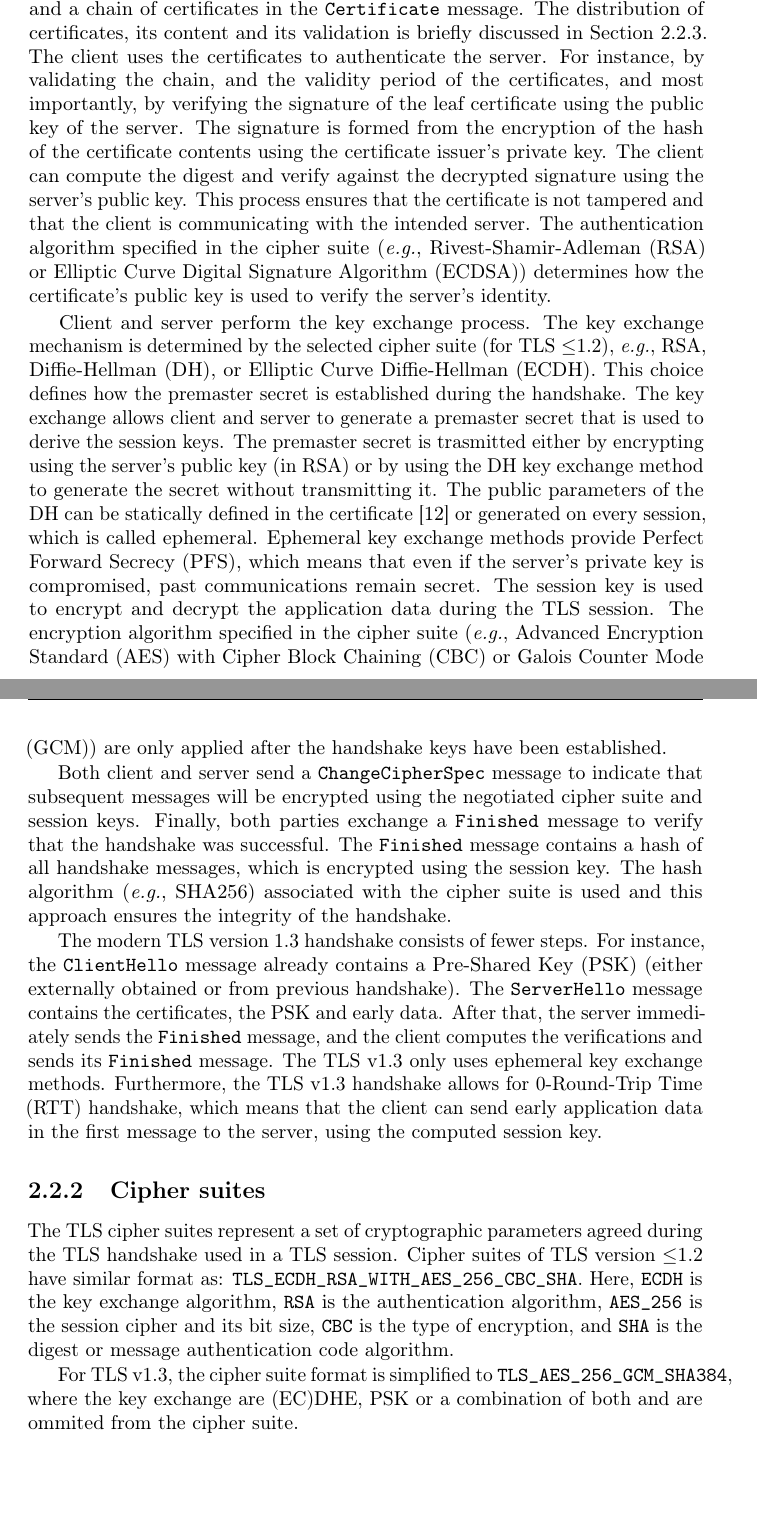
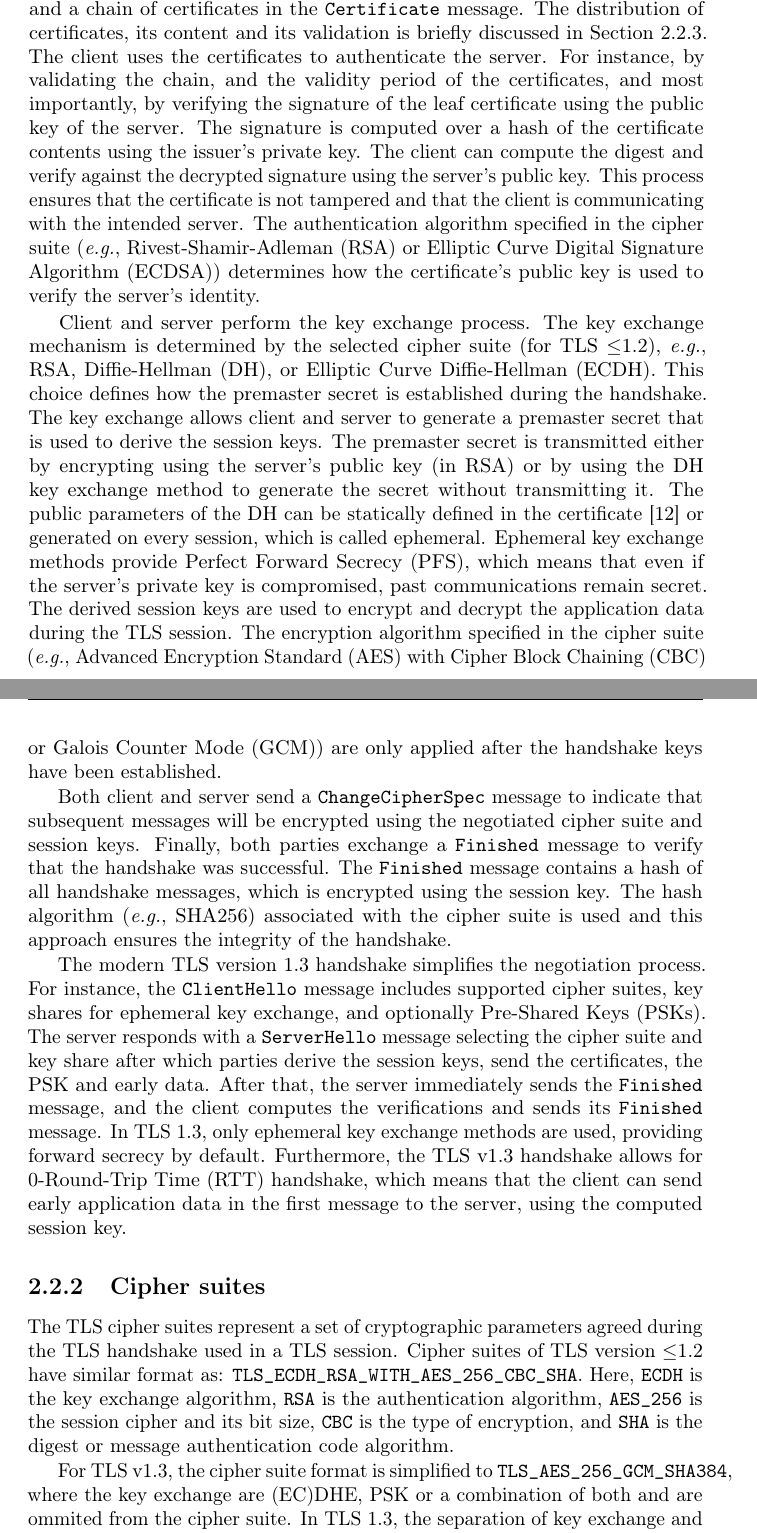
Before and after one commit to gustavoluvizotto/thesis, a LaTeX thesis (main.tex, which reads sections/background.tex, texenv/acronyms.tex): two parts of pages 18 and 19 of 35, joined at a grey line, cut so that both start at the same text, the shorter picture padded with empty space. Compiled offline with pdfLaTeX.

Commit message:
improve tls background

```diff
--- a/sections/background.tex
+++ b/sections/background.tex
@@ -72,7 +72,7 @@ The server sends its X.509 certificate first (leaf or end-host certificate) and
 The distribution of certificates, its content and its validation is briefly discussed in~\cref{subsec:background-tls-pki}.
 The client uses the certificates to authenticate the server.
 For instance, by validating the chain, and the validity period of the certificates, and most importantly, by verifying the signature of the leaf certificate using the public key of the server.
-The signature is formed from the encryption of the hash of the certificate contents using the certificate issuer's private key.
+The signature is computed over a hash of the certificate contents using the issuer's private key.
 The client can compute the digest and verify against the decrypted signature using the server's public key.
 This process ensures that the certificate is not tampered and that the client is communicating with the intended server.
 The authentication algorithm specified in the cipher suite (\eg, \gls{rsa} or \gls{ecdsa}) determines how the certificate's public key is used to verify the server's identity.
@@ -81,10 +81,10 @@ Client and server perform the key exchange process.
 The key exchange mechanism is determined by the selected cipher suite (for \gls{tls} $\leq$1.2), \eg, \gls{rsa}, \gls{dh}, or \gls{ecdh}.
 This choice defines how the premaster secret is established during the handshake.
 The key exchange allows client and server to generate a premaster secret that is used to derive the session keys.
-The premaster secret is trasmitted either by encrypting using the server's public key (in \gls{rsa}) or by using the \gls{dh} key exchange method to generate the secret without transmitting it.
+The premaster secret is transmitted either by encrypting using the server's public key (in \gls{rsa}) or by using the \gls{dh} key exchange method to generate the secret without transmitting it.
 The public parameters of the \gls{dh} can be statically defined in the certificate~\cite{rfc5114} or generated on every session, which is called ephemeral.
 Ephemeral key exchange methods provide \gls{pfs}, which means that even if the server's private key is compromised, past communications remain secret.
-The session key is used to encrypt and decrypt the application data during the \gls{tls} session.
+The derived session keys are used to encrypt and decrypt the application data during the \gls{tls} session.
 % https://security.stackexchange.com/questions/94390/whats-the-purpose-of-dh-parameters
 The encryption algorithm specified in the cipher suite (\eg, \gls{aes} with \gls{cbc} or \gls{gcm}) are only applied after the handshake keys have been established.
 
@@ -94,11 +94,11 @@ The \texttt{Finished} message contains a hash of all handshake messages, which i
 The hash algorithm (\eg, SHA256) associated with the cipher suite is used and this approach ensures the integrity of the handshake.
 
 % handshake steps 1.3
-The modern \gls{tls} version 1.3 handshake consists of fewer steps.
-For instance, the \texttt{ClientHello} message already contains a \gls{psk} (either externally obtained or from previous handshake).
-The \texttt{ServerHello} message contains the certificates, the \gls{psk} and early data.
+The modern \gls{tls} version 1.3 handshake simplifies the negotiation process.
+For instance, the \texttt{ClientHello} message includes supported cipher suites, key shares for ephemeral key exchange, and optionally \glspl{psk}.
+The server responds with a \texttt{ServerHello} message selecting the cipher suite and key share after which parties derive the session keys, send the certificates, the \gls{psk} and early data.
 After that, the server immediately sends the \texttt{Finished} message, and the client computes the verifications and sends its \texttt{Finished} message.
-The \gls{tls} v1.3 only uses ephemeral key exchange methods.
+In \gls{tls} 1.3, only ephemeral key exchange methods are used, providing forward secrecy by default.
 Furthermore, the \gls{tls} v1.3 handshake allows for 0-\gls{rtt} handshake, which means that the client can send early application data in the first message to the server, using the computed session key.
 %TODO when is this mode is used? check rfc.
 % TODO what else to say about 1.3?
@@ -108,12 +108,14 @@ Furthermore, the \gls{tls} v1.3 handshake allows for 0-\gls{rtt} handshake, whic
 % https://ldapwiki.com/wiki/Wiki.jsp?page=ServerKeyExchange
 %https://eitca.org/cybersecurity/eitc-is-acss-advanced-computer-systems-security/network-security/secure-channels/examination-review-secure-channels/how-does-the-change-cipher-spec-protocol-function-within-the-ssl-tls-framework-and-why-is-it-important/
 
+
 \subsection{Cipher suites}
 \label{subsec:background-tls-ciphers}
 The \gls{tls} cipher suites represent a set of cryptographic parameters agreed during the \gls{tls} handshake used in a \gls{tls} session.
 Cipher suites of \gls{tls} version $\leq$1.2 have similar format as: \texttt{TLS\_ECDH\_RSA\_WITH\_AES\_256\_CBC\_SHA}. Here, \texttt{ECDH} is the key exchange algorithm, \texttt{RSA} is the authentication algorithm, \texttt{AES\_256} is the session cipher and its bit size, \texttt{CBC} is the type of encryption, and \texttt{SHA} is the digest or message authentication code algorithm.
 
 For \gls{tls} v1.3, the cipher suite format is simplified to \texttt{TLS\_AES\_256\_GCM\_SHA384}, where the key exchange are (EC)DHE, \gls{psk} or a combination of both and are ommited from the cipher suite.
+In \gls{tls} 1.3, the separation of key exchange and authentication from cipher suites simplifies negotiation, while also enforcing the use of authenticated encryption schemes.
 
 \subsection{TLS and the PKI}
 \label{subsec:background-tls-pki}
--- a/texenv/acronyms.tex
+++ b/texenv/acronyms.tex
@@ -6,4 +6,6 @@
 \newacronym{os}{OS}{Operational System}
 \newacronym{san}{SAN}{Subject Alternative Name}
 \newacronym{ccadb}{CCADB}{Common CA Database}
-\newacronym{psk}{PSK}{Pre-Shared Key}
+\newacronym[
+longplural={Pre-Shared Keys}
+]{psk}{PSK}{Pre-Shared Key}
```
Also changed, not shown: sections/background.tex (13 more changed lines).
